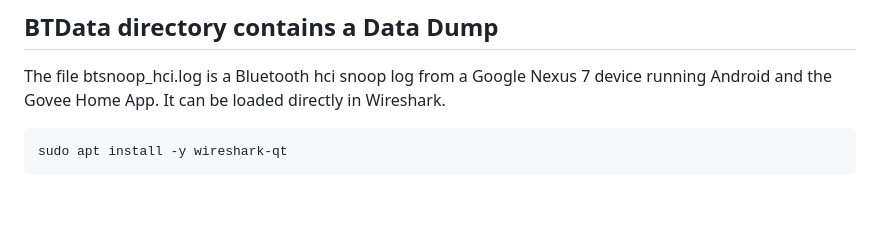
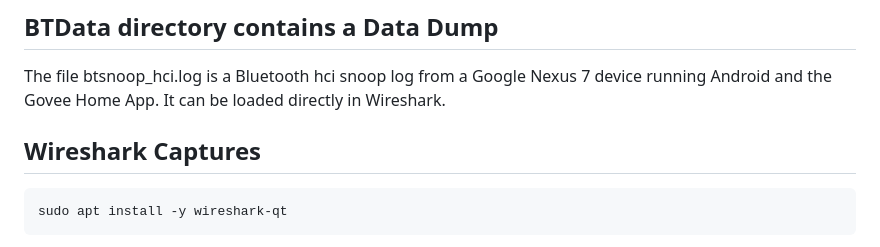
Before and after one commit to wcbonner/GoveeBTTempLogger, a Markdown page: BTData/README.md, the part around the change printed below. Rendered like a GitHub page; blank space fills up the shorter version.

````diff
--- a/BTData/README.md
+++ b/BTData/README.md
@@ -1,6 +79,7 @@
 ## BTData directory contains a Data Dump
 The file btsnoop_hci.log is a Bluetooth hci snoop log from a Google Nexus 7 device running Android and the Govee Home App. It can be loaded directly in Wireshark.
 
+## Wireshark Captures
 ```sh
 sudo apt install -y wireshark-qt
 ```
````
Also changed, not shown: other parts of BTData/README.md (+78 -0 lines), DeviceImages/README.md (+7 -1 lines), DeviceImages/h5104-phone.jpg (added), 2 other files.
